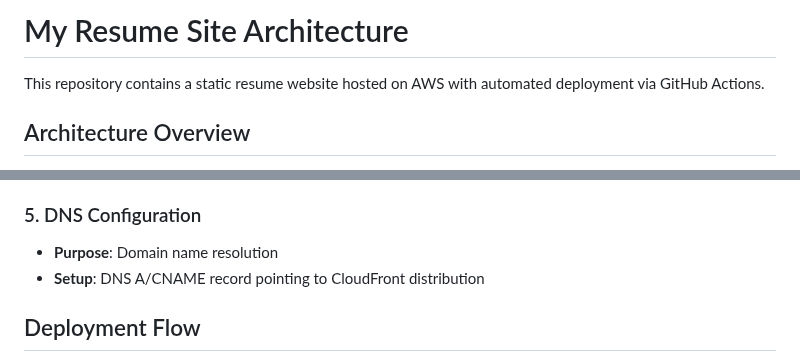
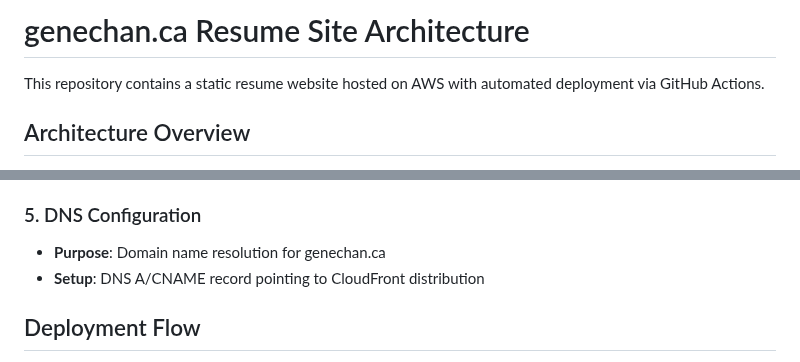
Before and after one commit to genechan929/web_resume, a Markdown page: README.md, 2 parts joined by grey strips. Rendered like a GitHub page.

Commit message:
Added website to README.md

```diff
--- a/README.md
+++ b/README.md
@@ -1,4 +1,4 @@
-# My Resume Site Architecture
+# genechan.ca Resume Site Architecture
 
 This repository contains a static resume website hosted on AWS with automated deployment via GitHub Actions.
 
@@ -70,7 +70,7 @@ graph TB
   - Edge locations for faster content delivery
 
 ### 5. DNS Configuration
-- **Purpose**: Domain name resolution
+- **Purpose**: Domain name resolution for genechan.ca
 - **Setup**: DNS A/CNAME record pointing to CloudFront distribution
 
 ## Deployment Flow
```
Also changed, not shown: other parts of README.md (+1 -1 lines).
